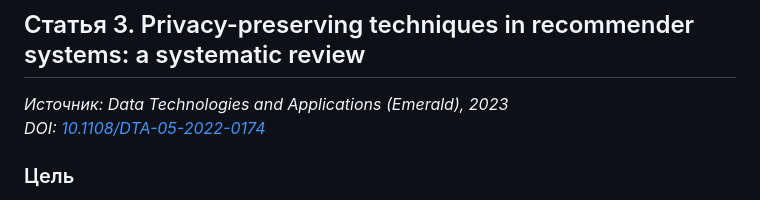
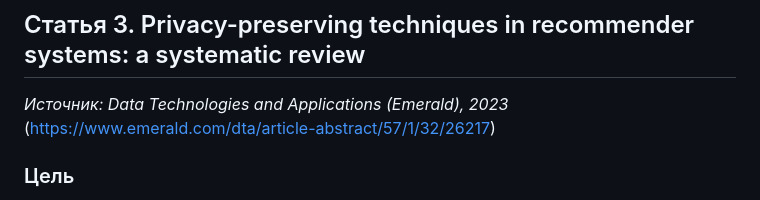
Before and after one commit to TenReik/PI-4-2-Larionov-Igor, a Markdown page: Статьи/3.md, the part around the change. Rendered like a GitHub page.

```diff
--- a/Статьи/3.md
+++ b/Статьи/3.md
@@ -1,6 +1,6 @@
 ## Статья 3. Privacy-preserving techniques in recommender systems: a systematic review
 *Источник: Data Technologies and Applications (Emerald), 2023*
-*DOI: [10.1108/DTA-05-2022-0174](https://www.emerald.com/dta/article-abstract/57/1/32/26217)*
+(https://www.emerald.com/dta/article-abstract/57/1/32/26217)
 
 ### Цель
 Систематизация методов защиты приватности в рекомендательных системах, анализ их эффективности и формулировка направлений будущих исследований для безопасной обработки персональных данных пользователей.
```
